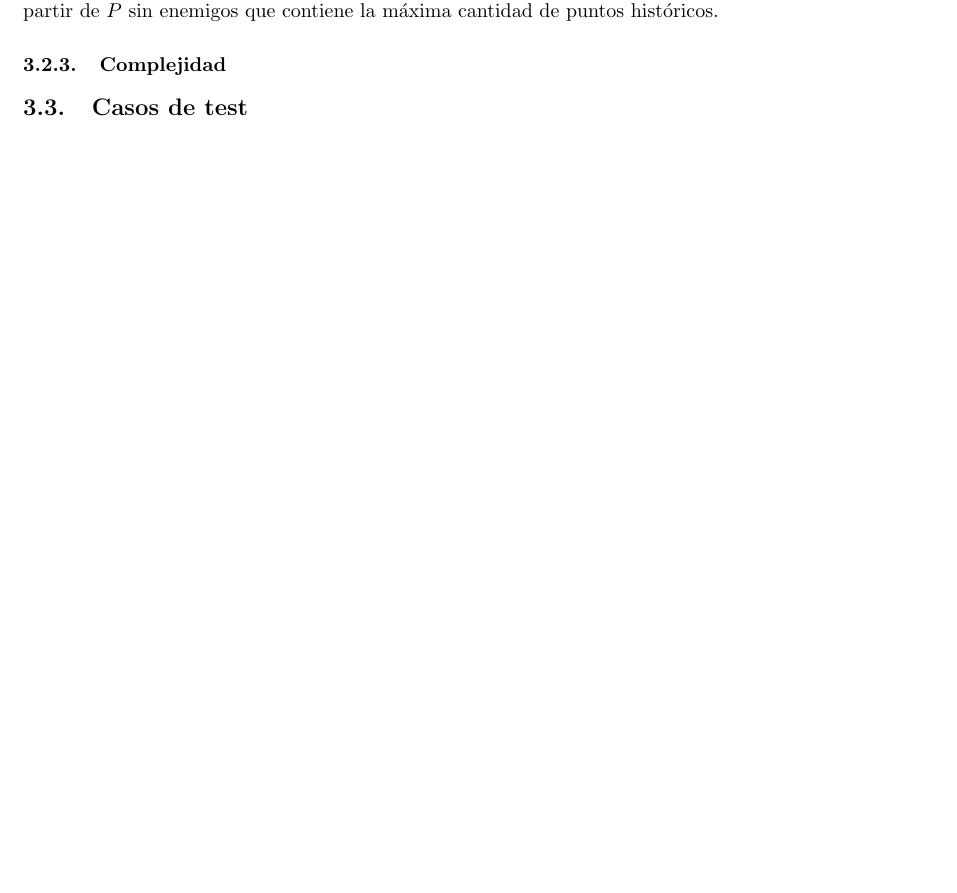
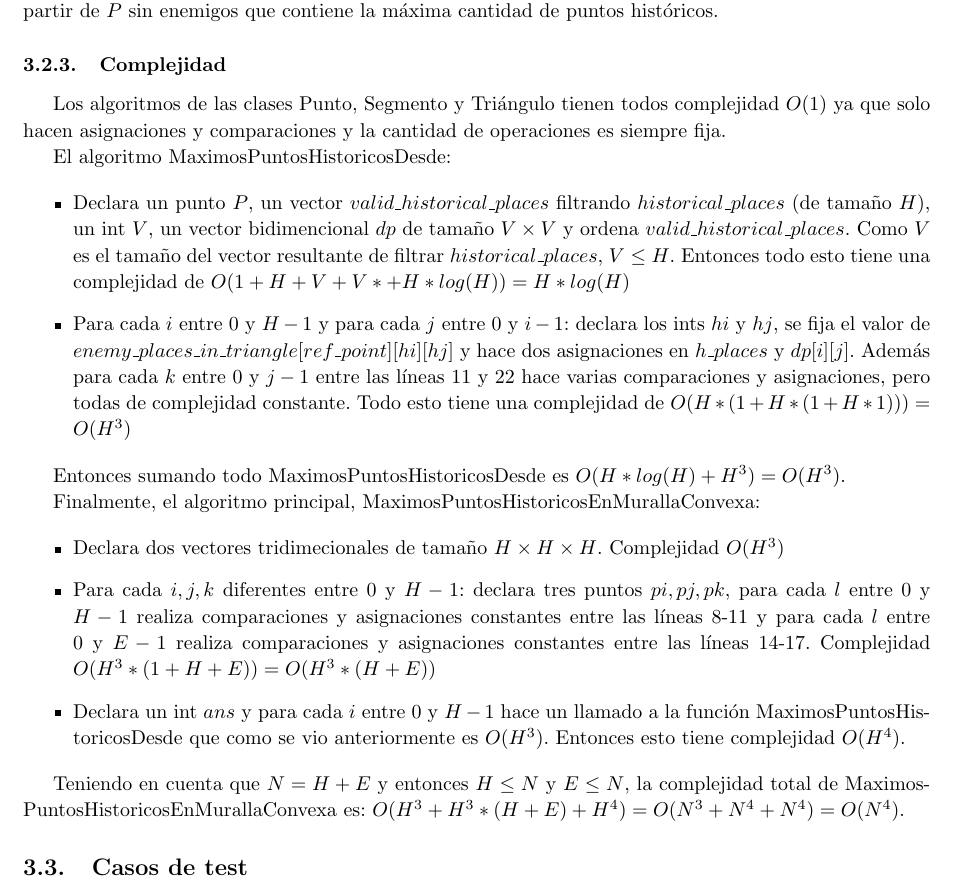
Before and after one commit to manumena/pap-tp4, a LaTeX document (latex/informe.tex, which reads latex/ej3.tex): part of page 21 of 22, cut so that both start at the same text. Compiled offline with pdfLaTeX.

Commit message:
Informe - E 3 - Complejidad

```diff
--- a/latex/ej3.tex
+++ b/latex/ej3.tex
@@ -352,4 +352,36 @@ sin enemigos que contiene la máxima cantidad de puntos históricos.
 
 \subsubsection{Complejidad}
 
+Los algoritmos de las clases Punto, Segmento y Triángulo tienen todos complejidad $O(1)$ ya que solo hacen asignaciones y
+comparaciones y la cantidad de operaciones es siempre fija.
+
+El algoritmo MaximosPuntosHistoricosDesde:
+
+\begin{itemize}
+\item Declara un punto $P$, un vector $valid\_historical\_places$ filtrando $historical\_places$ (de tamaño $H$),
+un int $V$, un vector bidimencional $dp$ de tamaño $V \times V$ y ordena $valid\_historical\_places$. Como $V$ es el tamaño
+del vector resultante de filtrar $historical\_places$, $V \leq H$.
+Entonces todo esto tiene una complejidad de $O(1+H+V+V*+H*log(H)) = H*log(H)$
+\item Para cada $i$ entre 0 y $H-1$ y para cada $j$ entre 0 y $i-1$: declara los ints $hi$ y $hj$, se fija el valor de \\
+$enemy\_places\_in\_triangle[ref\_point][hi][hj]$ y hace dos asignaciones en $h\_places$ y $dp[i][j]$. Además para cada
+$k$ entre 0 y $j-1$ entre las líneas 11 y 22 hace varias comparaciones y asignaciones, pero todas de complejidad constante.
+Todo esto tiene una complejidad de $O(H*(1+H*(1+H*1))) = O(H^3)$
+\end{itemize}
+
+Entonces sumando todo MaximosPuntosHistoricosDesde es $O(H*log(H)+H^3) = O(H^3)$.
+
+Finalmente, el algoritmo principal, MaximosPuntosHistoricosEnMurallaConvexa:
+
+\begin{itemize}
+\item Declara dos vectores tridimecionales de tamaño $H \times H \times H$. Complejidad $O(H^3)$
+\item Para cada $i,j,k$ diferentes entre 0 y $H-1$: declara tres puntos $pi,pj,pk$, para cada $l$ entre 0 y $H-1$
+realiza comparaciones y asignaciones constantes entre las líneas 8-11 y para cada $l$ entre 0 y $E-1$
+realiza comparaciones y asignaciones constantes entre las líneas 14-17. Complejidad $O(H^3*(1+H+E)) = O(H^3*(H+E))$
+\item Declara un int $ans$ y para cada $i$ entre 0 y $H-1$ hace un llamado a la función MaximosPuntosHistoricosDesde que como
+se vio anteriormente es $O(H^3)$. Entonces esto tiene complejidad $O(H^4)$.
+\end{itemize}
+
+Teniendo en cuenta que $N = H+E$ y entonces $H \leq N$ y $E \leq N$, la complejidad total de MaximosPuntosHistoricosEnMurallaConvexa
+es: $O(H^3+H^3*(H+E)+H^4) = O(N^3+N^4+N^4) = O(N^4)$.
+
 \subsection{Casos de test}
```
